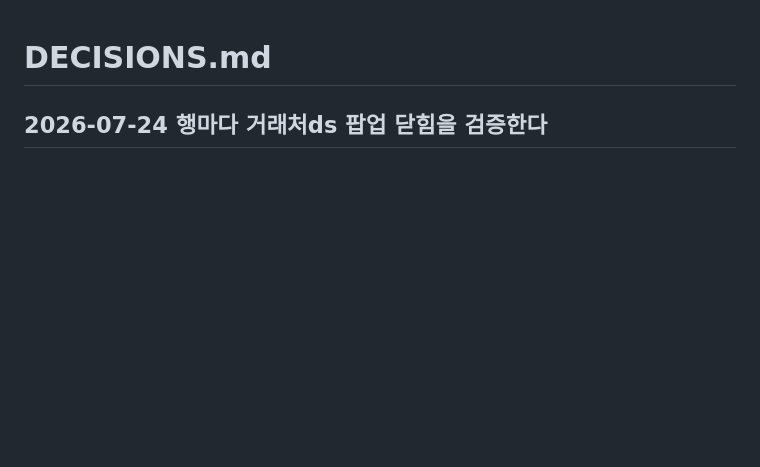
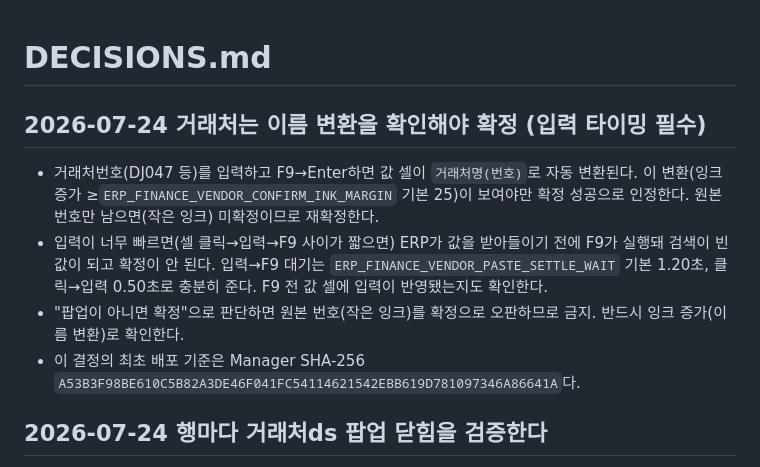
Before and after one commit to rlckd2201/ERP_Auto_Web, a Markdown page: excel_voucher_web/DECISIONS.md, the part around the change. GitHub-like rendering; blank space fills up the shorter version.

```diff
--- a/excel_voucher_web/DECISIONS.md
+++ b/excel_voucher_web/DECISIONS.md
@@ -1,4 +1,10 @@
 # DECISIONS.md
+
+## 2026-07-24 거래처는 이름 변환을 확인해야 확정 (입력 타이밍 필수)
+- 거래처번호(DJ047 등)를 입력하고 F9→Enter하면 값 셀이 `거래처명(번호)`로 자동 변환된다. 이 변환(잉크 증가 ≥`ERP_FINANCE_VENDOR_CONFIRM_INK_MARGIN` 기본 25)이 보여야만 확정 성공으로 인정한다. 원본 번호만 남으면(작은 잉크) 미확정이므로 재확정한다.
+- 입력이 너무 빠르면(셀 클릭→입력→F9 사이가 짧으면) ERP가 값을 받아들이기 전에 F9가 실행돼 검색이 빈 값이 되고 확정이 안 된다. 입력→F9 대기는 `ERP_FINANCE_VENDOR_PASTE_SETTLE_WAIT` 기본 1.20초, 클릭→입력 0.50초로 충분히 준다. F9 전 값 셀에 입력이 반영됐는지도 확인한다.
+- "팝업이 아니면 확정"으로 판단하면 원본 번호(작은 잉크)를 확정으로 오판하므로 금지. 반드시 잉크 증가(이름 변환)로 확인한다.
+- 이 결정의 최초 배포 기준은 Manager SHA-256 `A53B3F98BE610C5B82A3DE46F041FC54114621542EBB619D781097346A86641A`다.
 
 ## 2026-07-24 행마다 거래처ds 팝업 닫힘을 검증한다
 - 미지급금 각 행은 `F9 → Enter` 뒤 값 셀 잉크로 팝업 닫힘을 확인한다. 값 셀이 매우 큰 잉크(≥`ERP_FINANCE_POPUP_INK_MIN` 기본 600)로 덮이면 거래처ds 팝업이 안 닫힌 것이므로 ESC 후 재확정한다(기본 2회). 이걸 안 하면 안 닫힌 팝업 위에서 다음 행들이 헛돌아 밀림·실패가 cascade된다(실기기 169행 `ink=2324`).
```
Also changed, not shown: excel_voucher_web/SESSION.md (+8 -0 lines).
